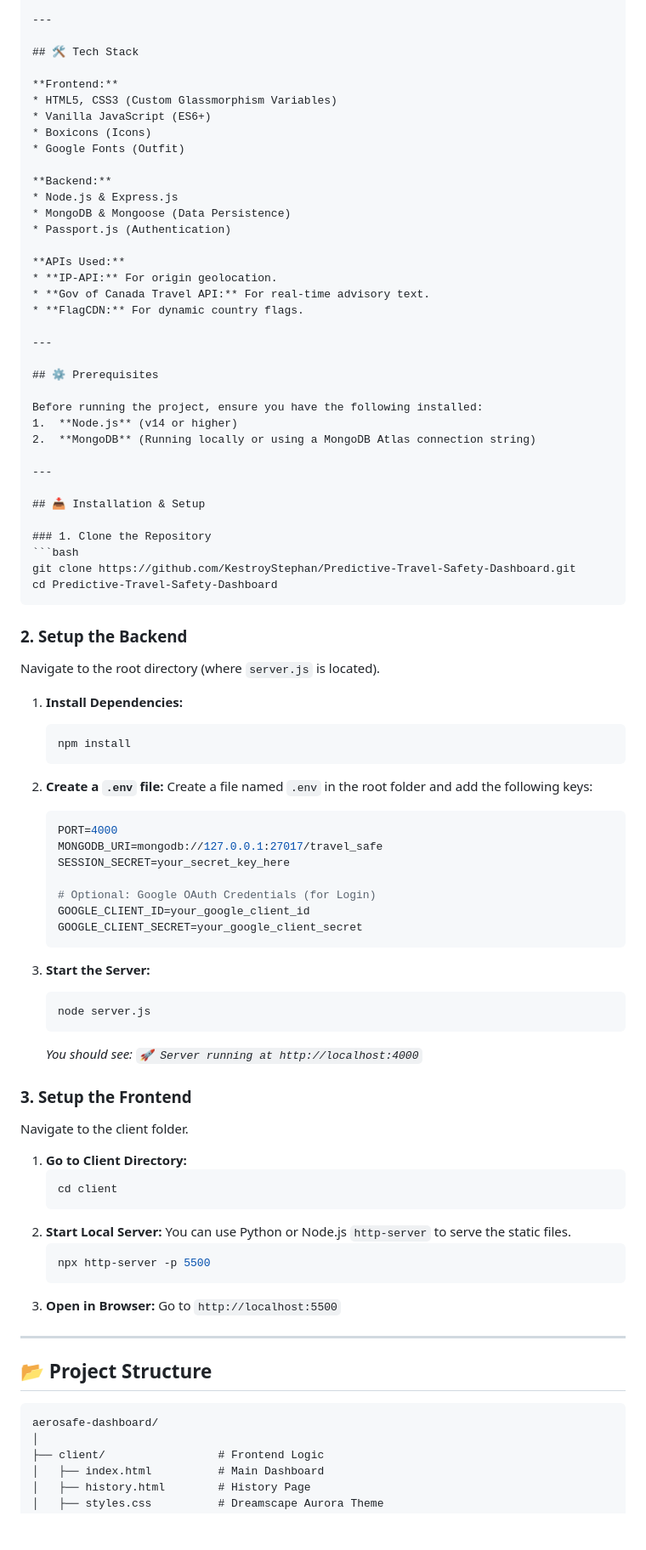
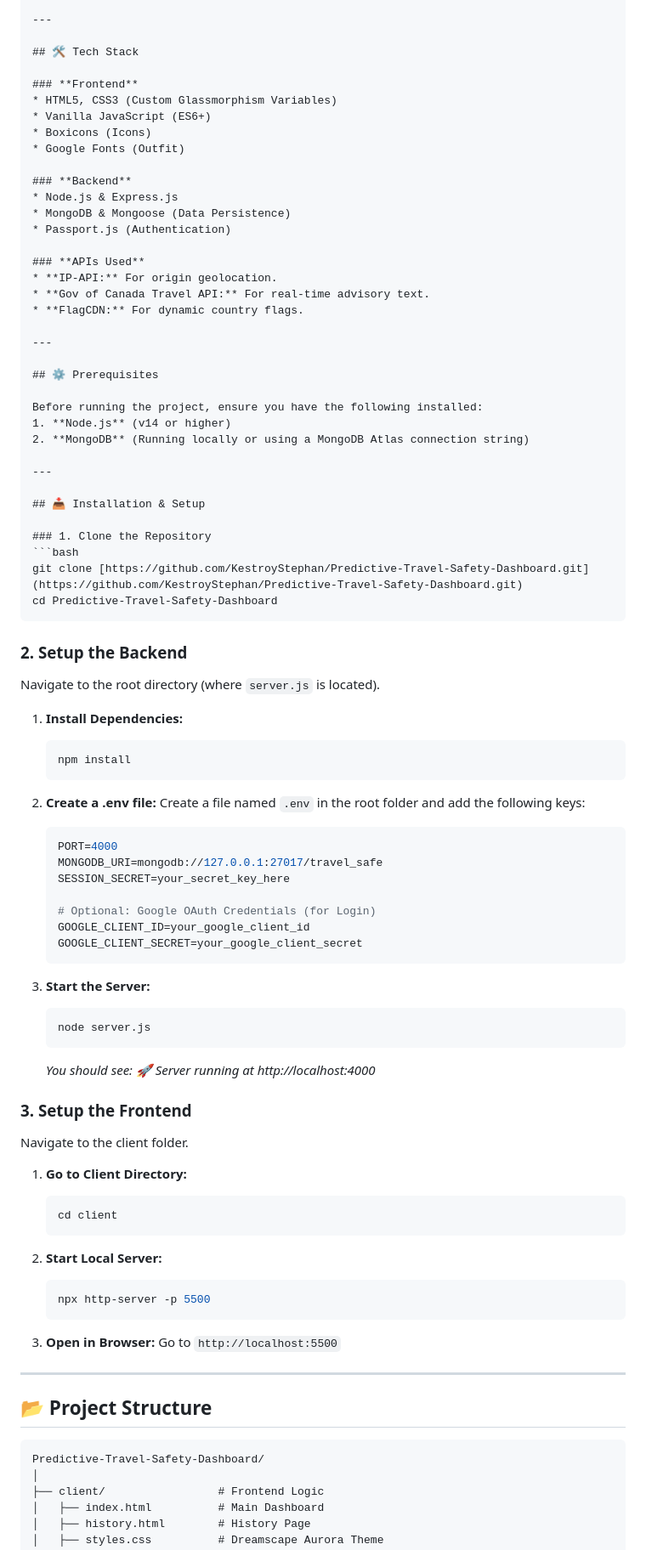
Before and after one commit to KestroyStephan/Predictive-Travel-Safety-Dashboard, a Markdown page: README.md, the part around one of its changes. Shown at 85% size. GitHub-like rendering; blank space fills up the shorter version.

Commit message:
docs: update README.md with improved instructions, features, and project structure

`````diff
--- a/README.md
+++ b/README.md
@@ -23,18 +36,18 @@ This `README.md` file is professional, comprehensive, and tailored exactly to th
 
 ## 🛠️ Tech Stack
 
-**Frontend:**
+### **Frontend**
 * HTML5, CSS3 (Custom Glassmorphism Variables)
 * Vanilla JavaScript (ES6+)
 * Boxicons (Icons)
 * Google Fonts (Outfit)
 
-**Backend:**
+### **Backend**
 * Node.js & Express.js
 * MongoDB & Mongoose (Data Persistence)
 * Passport.js (Authentication)
 
-**APIs Used:**
+### **APIs Used**
 * **IP-API:** For origin geolocation.
 * **Gov of Canada Travel API:** For real-time advisory text.
 * **FlagCDN:** For dynamic country flags.
@@ -44,8 +57,8 @@ This `README.md` file is professional, comprehensive, and tailored exactly to th
 ## ⚙️ Prerequisites
 
 Before running the project, ensure you have the following installed:
-1.  **Node.js** (v14 or higher)
-2.  **MongoDB** (Running locally or using a MongoDB Atlas connection string)
+1. **Node.js** (v14 or higher)
+2. **MongoDB** (Running locally or using a MongoDB Atlas connection string)
 
 ---
 
@@ -53,7 +66,7 @@ Before running the project, ensure you have the following installed:
 
 ### 1. Clone the Repository
 ```bash
-git clone https://github.com/KestroyStephan/Predictive-Travel-Safety-Dashboard.git
+git clone [https://github.com/KestroyStephan/Predictive-Travel-Safety-Dashboard.git](https://github.com/KestroyStephan/Predictive-Travel-Safety-Dashboard.git)
 cd Predictive-Travel-Safety-Dashboard
 ````
 
@@ -67,7 +80,7 @@ Navigate to the root directory (where `server.js` is located).
     npm install
     ```
 
-2.  **Create a `.env` file:**
+2.  **Create a .env file:**
     Create a file named `.env` in the root folder and add the following keys:
 
     ```env
@@ -86,21 +99,24 @@ Navigate to the root directory (where `server.js` is located).
     node server.js
     ```
 
-    *You should see: `🚀 Server running at http://localhost:4000`*
+    *You should see: 🚀 Server running at http://localhost:4000*
 
 ### 3\. Setup the Frontend
 
 Navigate to the client folder.
 
 1.  **Go to Client Directory:**
+
     ```bash
     cd client
     ```
+
 2.  **Start Local Server:**
-    You can use Python or Node.js `http-server` to serve the static files.
+
     ```bash
     npx http-server -p 5500
     ```
+
 3.  **Open in Browser:**
     Go to `http://localhost:5500`
 
@@ -108,8 +124,8 @@ Navigate to the client folder.
 
 ## 📂 Project Structure
 
-```
-aerosafe-dashboard/
+```text
+Predictive-Travel-Safety-Dashboard/
 │
 ├── client/                 # Frontend Logic
 │   ├── index.html          # Main Dashboard
`````
Also changed, not shown: other parts of README.md (+24 -7 lines).
